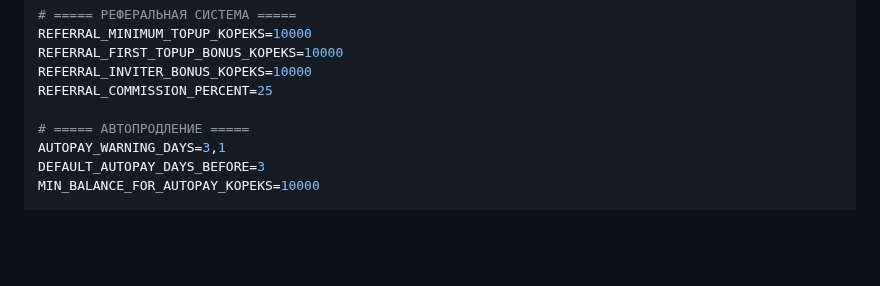
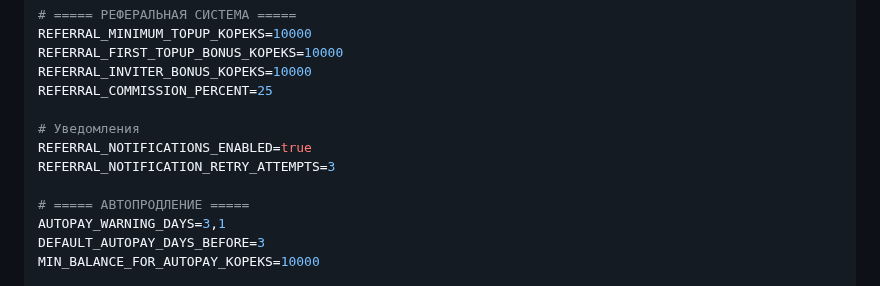
Before and after one commit to AllonKelevra/Nexus-Thread-back, a Markdown page: README.md, the part around the change. Drawn GitHub-style; folded sections open; blank space fills up the shorter version.

```diff
--- a/README.md
+++ b/README.md
@@ -271,6 +271,10 @@ REFERRAL_MINIMUM_TOPUP_KOPEKS=10000
 REFERRAL_FIRST_TOPUP_BONUS_KOPEKS=10000
 REFERRAL_INVITER_BONUS_KOPEKS=10000
 REFERRAL_COMMISSION_PERCENT=25
+
+# Уведомления
+REFERRAL_NOTIFICATIONS_ENABLED=true
+REFERRAL_NOTIFICATION_RETRY_ATTEMPTS=3
 
 # ===== АВТОПРОДЛЕНИЕ =====
 AUTOPAY_WARNING_DAYS=3,1
```
